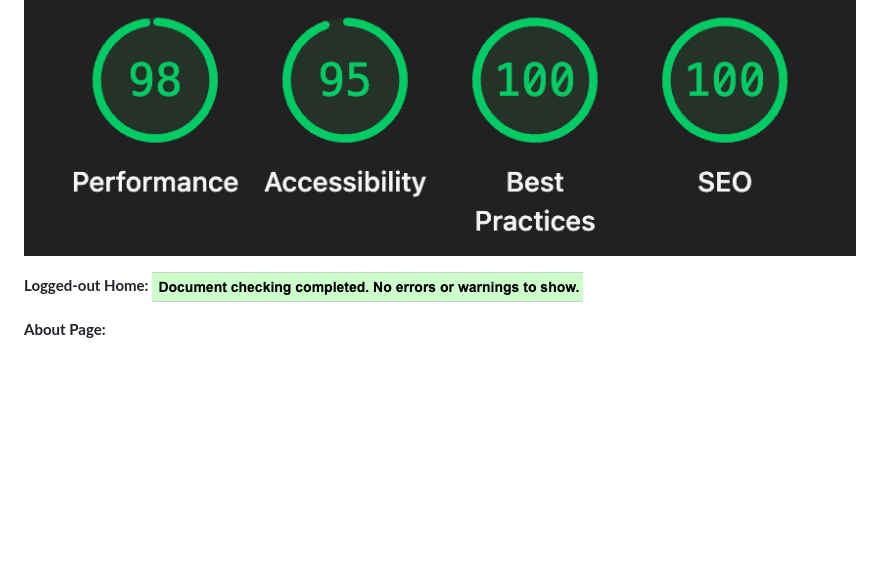
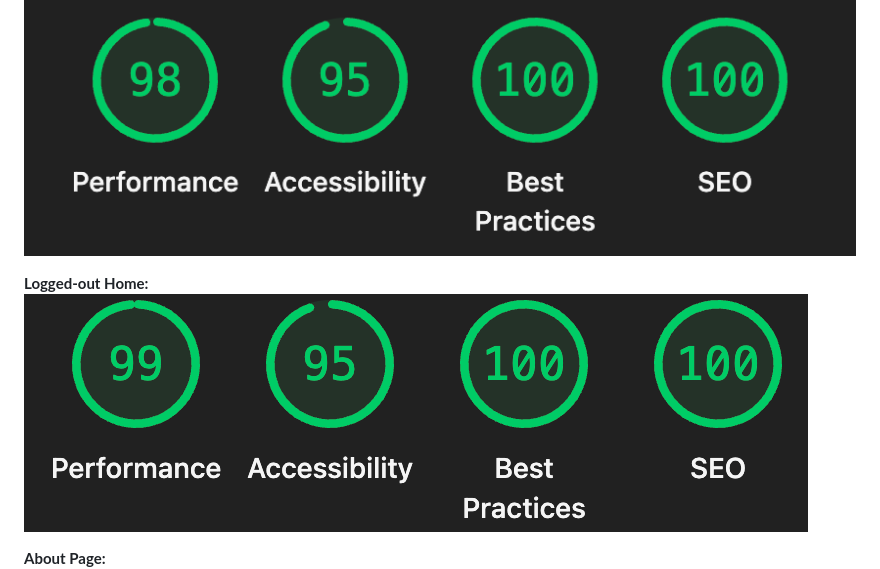
Before and after one commit to JamieJB123/chaos-cards-django, a Markdown page: README.md, the part around the change. GitHub-like rendering; blank space fills up the shorter version.

Commit message:
Minor amend: update incorrect image in readme

```diff
--- a/README.md
+++ b/README.md
@@ -371,7 +371,7 @@ I also tried inserting security into the Django templates. However, none of this
 ![Lighthouse test for logged-in home page](docs/testing/logged-in-home-lighthouse.png)
 
 **Logged-out Home:**
-![Lighthouse test for logged-out home page](docs/testing/home-loggedout-html.png)
+![Lighthouse test for logged-out home page](docs/testing/logout-lighthouse.png)
 
 **About Page:**
 ![Lighthouse test for About page](docs/testing/about-lighthouse.png)
```
